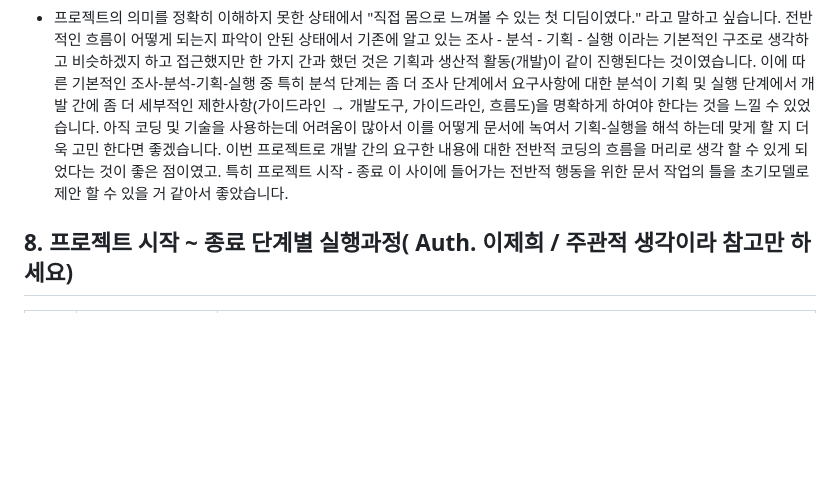
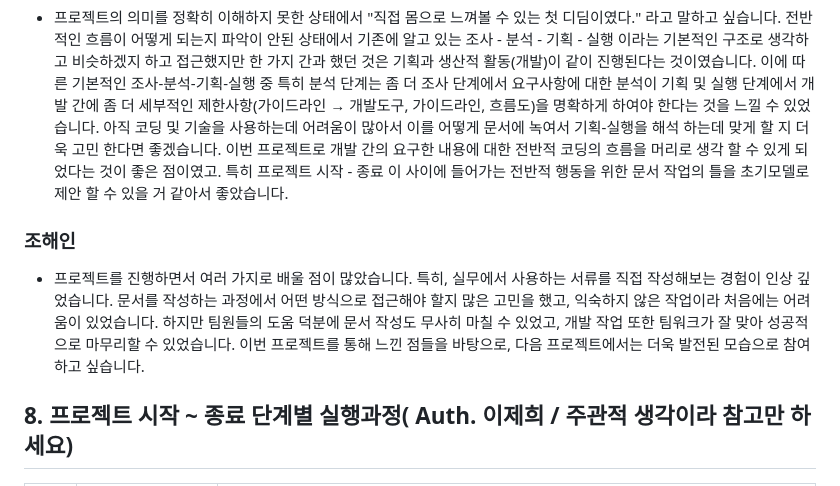
Before and after one commit to project-200OK/project-200-OK, a Markdown page: README.md, the part around the change. Drawn GitHub-style; blank space fills up the shorter version.

```diff
--- a/README.md
+++ b/README.md
@@ -215,6 +215,9 @@
 ### 이제희
 - 프로젝트의 의미를 정확히 이해하지 못한 상태에서 "직접 몸으로 느껴볼 수 있는 첫 디딤이였다." 라고 말하고 싶습니다. 전반적인 흐름이 어떻게 되는지 파악이 안된 상태에서  기존에 알고 있는 조사 - 분석 - 기획 - 실행 이라는 기본적인 구조로 생각하고 비슷하겠지 하고 접근했지만  한 가지 간과 했던 것은  기획과 생산적 활동(개발)이 같이 진행된다는 것이였습니다.  이에 따른 기본적인  조사-분석-기획-실행 중 특히  분석 단계는 좀 더 조사 단계에서 요구사항에 대한 분석이 기획 및 실행 단계에서 개발 간에 좀 더 세부적인 제한사항(가이드라인 → 개발도구, 가이드라인, 흐름도)을 명확하게 하여야 한다는 것을 느낄 수 있었습니다. 아직 코딩 및 기술을 사용하는데 어려움이 많아서 이를 어떻게 문서에 녹여서 기획-실행을 해석 하는데 맞게 할 지 더욱 고민 한다면 좋겠습니다.   이번 프로젝트로 개발 간의 요구한 내용에 대한 전반적 코딩의 흐름을 머리로 생각 할 수 있게 되었다는 것이 좋은 점이였고. 특히  프로젝트 시작 - 종료  이 사이에 들어가는 전반적 행동을 위한 문서 작업의 틀을 초기모델로 제안 할 수 있을 거 같아서 좋았습니다.
 
+### 조해인
+- 프로젝트를 진행하면서 여러 가지로 배울 점이 많았습니다. 특히, 실무에서 사용하는 서류를 직접 작성해보는 경험이 인상 깊었습니다. 문서를 작성하는 과정에서 어떤 방식으로 접근해야 할지 많은 고민을 했고, 익숙하지 않은 작업이라 처음에는 어려움이 있었습니다. 하지만 팀원들의 도움 덕분에 문서 작성도 무사히 마칠 수 있었고, 개발 작업 또한 팀워크가 잘 맞아 성공적으로 마무리할 수 있었습니다. 이번 프로젝트를 통해 느낀 점들을 바탕으로, 다음 프로젝트에서는 더욱 발전된 모습으로 참여하고 싶습니다.
+
 ## 8. 프로젝트 시작 ~ 종료 단계별 실행과정( Auth. 이제희 / 주관적 생각이라 참고만 하세요)
 | 구분 |    내용   |  결과물 |
 |------|-----------|---------|
```
